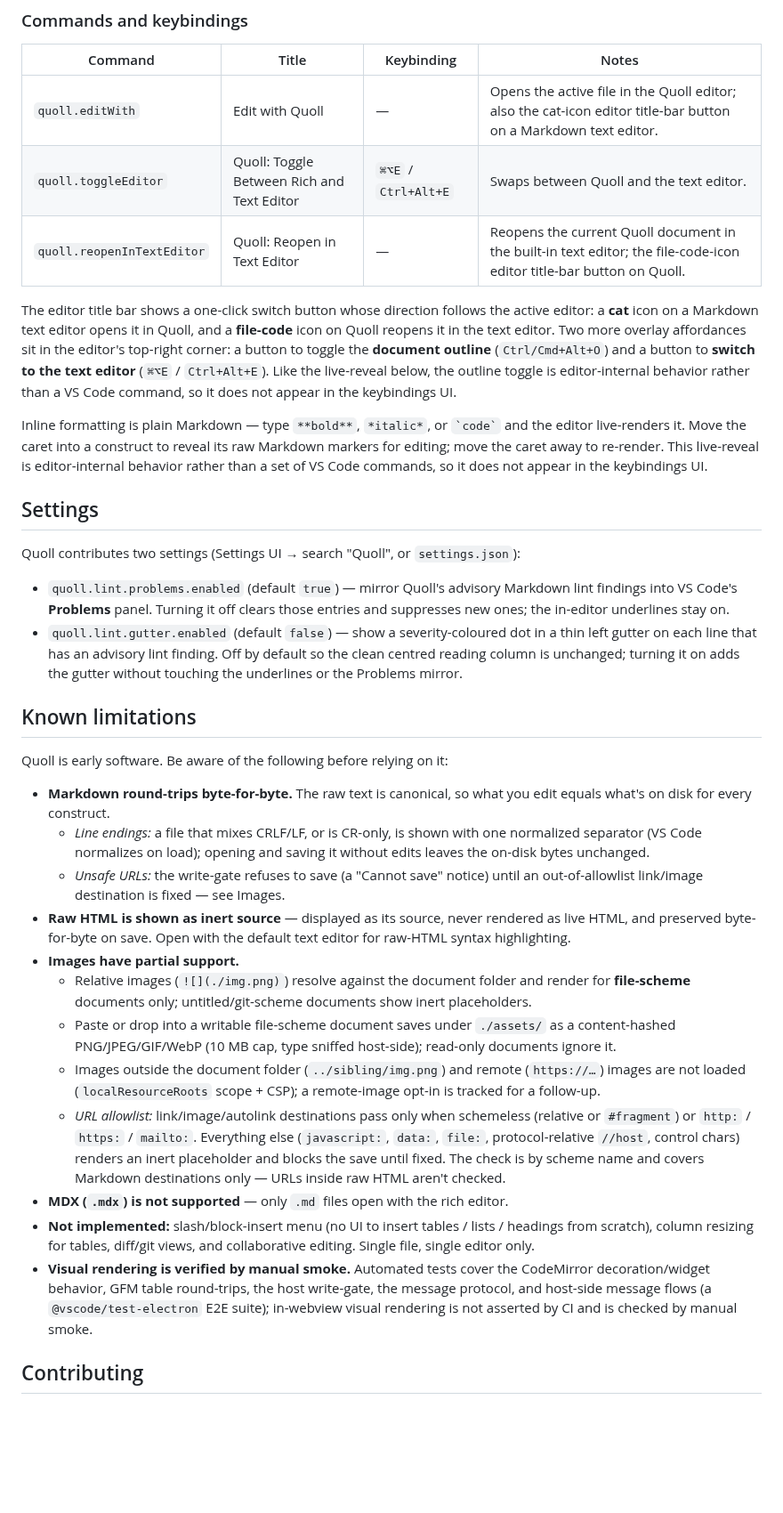
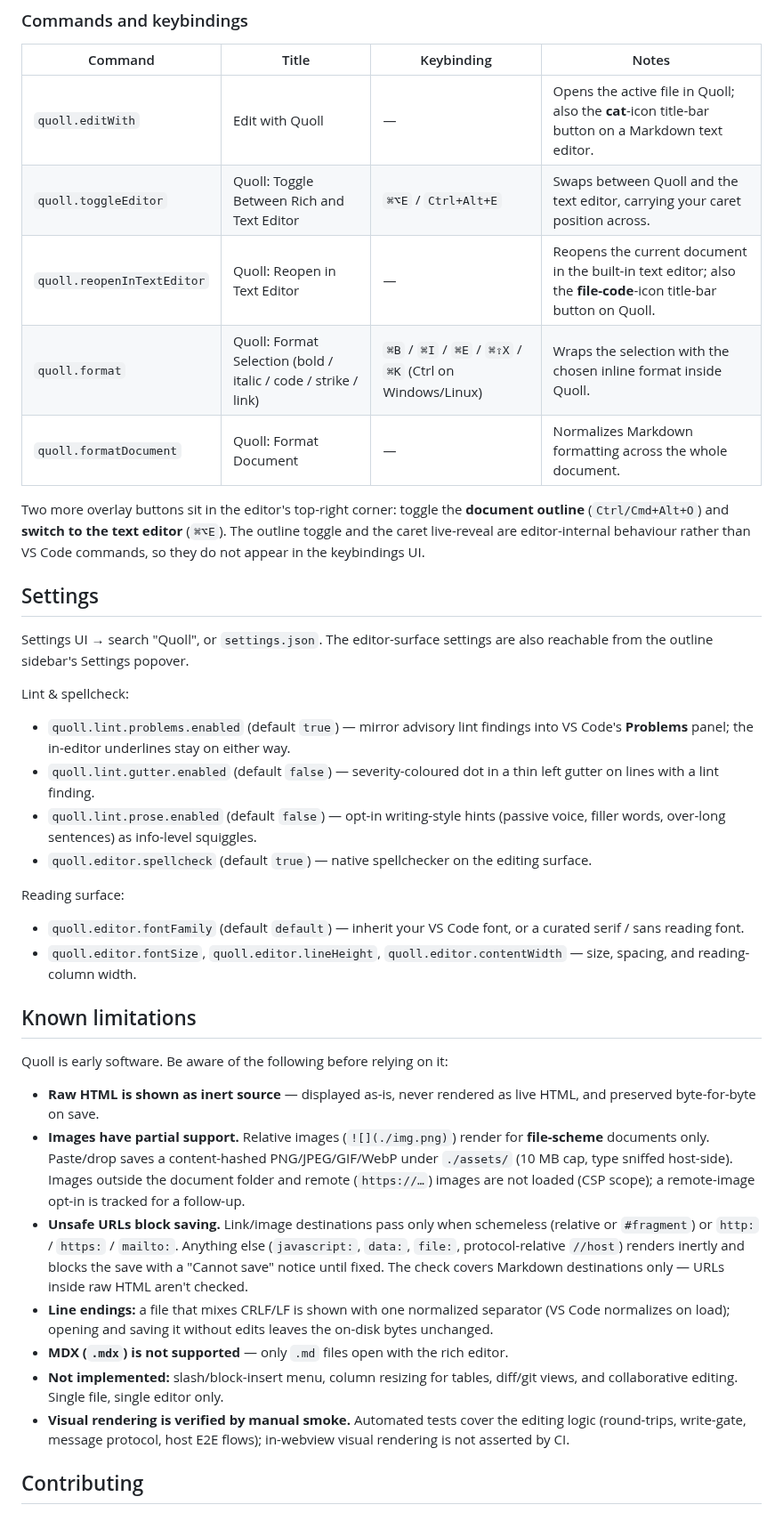
Before and after one commit to mtskf/quoll, a Markdown page: README.md, the part around one of its changes. Shown at 89% size. Drawn GitHub-style; blank space fills up the shorter version.

```diff
--- a/README.md
+++ b/README.md
@@ -74,53 +105,41 @@ Reload the VS Code window after installing.
 
 | Command              | Title                                      | Keybinding       | Notes                                      |
 | -------------------- | ------------------------------------------ | ---------------- | ------------------------------------------ |
-| `quoll.editWith`     | Edit with Quoll                            | —                | Opens the active file in the Quoll editor; also the cat-icon editor title-bar button on a Markdown text editor. |
-| `quoll.toggleEditor` | Quoll: Toggle Between Rich and Text Editor | `⌘⌥E` / `Ctrl+Alt+E` | Swaps between Quoll and the text editor.   |
-| `quoll.reopenInTextEditor` | Quoll: Reopen in Text Editor         | —                | Reopens the current Quoll document in the built-in text editor; the file-code-icon editor title-bar button on Quoll. |
+| `quoll.editWith`     | Edit with Quoll                            | —                | Opens the active file in Quoll; also the **cat**-icon title-bar button on a Markdown text editor. |
+| `quoll.toggleEditor` | Quoll: Toggle Between Rich and Text Editor | `⌘⌥E` / `Ctrl+Alt+E` | Swaps between Quoll and the text editor, carrying your caret position across. |
+| `quoll.reopenInTextEditor` | Quoll: Reopen in Text Editor         | —                | Reopens the current document in the built-in text editor; also the **file-code**-icon title-bar button on Quoll. |
+| `quoll.format`       | Quoll: Format Selection (bold / italic / code / strike / link) | `⌘B` / `⌘I` / `⌘E` / `⌘⇧X` / `⌘K` (Ctrl on Windows/Linux) | Wraps the selection with the chosen inline format inside Quoll. |
+| `quoll.formatDocument` | Quoll: Format Document                   | —                | Normalizes Markdown formatting across the whole document. |
 
-The editor title bar shows a one-click switch button whose direction follows the
-active editor: a **cat** icon on a Markdown text editor opens it in Quoll, and a
-**file-code** icon on Quoll reopens it in the text editor. Two more overlay
-affordances sit in the editor's top-right corner: a button to toggle the
-**document outline** (`Ctrl/Cmd+Alt+O`) and a button to **switch to the text
-editor** (`⌘⌥E` / `Ctrl+Alt+E`). Like the live-reveal below, the outline toggle is
-editor-internal behavior rather than a VS Code command, so it does not appear in
-the keybindings UI.
-
-Inline formatting is plain Markdown — type `**bold**`, `*italic*`, or
-`` `code` `` and the editor live-renders it. Move the caret into a
-construct to reveal its raw Markdown markers for editing; move the caret
-away to re-render. This live-reveal is editor-internal behavior rather than
-a set of VS Code commands, so it does not appear in the keybindings UI.
+Two more overlay buttons sit in the editor's top-right corner: toggle the **document outline** (`Ctrl/Cmd+Alt+O`) and **switch to the text editor** (`⌘⌥E`). The outline toggle and the caret live-reveal are editor-internal behaviour rather than VS Code commands, so they do not appear in the keybindings UI.
 
 ## Settings
 
-Quoll contributes two settings (Settings UI → search "Quoll", or `settings.json`):
+Settings UI → search "Quoll", or `settings.json`. The editor-surface settings are also reachable from the outline sidebar's Settings popover.
 
-- `quoll.lint.problems.enabled` (default `true`) — mirror Quoll's advisory
-  Markdown lint findings into VS Code's **Problems** panel. Turning it off
-  clears those entries and suppresses new ones; the in-editor underlines stay on.
-- `quoll.lint.gutter.enabled` (default `false`) — show a severity-coloured dot
-  in a thin left gutter on each line that has an advisory lint finding. Off by
-  default so the clean centred reading column is unchanged; turning it on adds
-  the gutter without touching the underlines or the Problems mirror.
+Lint & spellcheck:
+
+- `quoll.lint.problems.enabled` (default `true`) — mirror advisory lint findings into VS Code's **Problems** panel; the in-editor underlines stay on either way.
+- `quoll.lint.gutter.enabled` (default `false`) — severity-coloured dot in a thin left gutter on lines with a lint finding.
+- `quoll.lint.prose.enabled` (default `false`) — opt-in writing-style hints (passive voice, filler words, over-long sentences) as info-level squiggles.
+- `quoll.editor.spellcheck` (default `true`) — native spellchecker on the editing surface.
+
+Reading surface:
+
+- `quoll.editor.fontFamily` (default `default`) — inherit your VS Code font, or a curated serif / sans reading font.
+- `quoll.editor.fontSize`, `quoll.editor.lineHeight`, `quoll.editor.contentWidth` — size, spacing, and reading-column width.
 
 ## Known limitations
 
 Quoll is early software. Be aware of the following before relying on it:
 
-- **Markdown round-trips byte-for-byte.** The raw text is canonical, so what you edit equals what's on disk for every construct.
-  - *Line endings:* a file that mixes CRLF/LF, or is CR-only, is shown with one normalized separator (VS Code normalizes on load); opening and saving it without edits leaves the on-disk bytes unchanged.
-  - *Unsafe URLs:* the write-gate refuses to save (a "Cannot save" notice) until an out-of-allowlist link/image destination is fixed — see Images.
-- **Raw HTML is shown as inert source** — displayed as its source, never rendered as live HTML, and preserved byte-for-byte on save. Open with the default text editor for raw-HTML syntax highlighting.
-- **Images have partial support.**
-  - Relative images (`![](./img.png)`) resolve against the document folder and render for **file-scheme** documents only; untitled/git-scheme documents show inert placeholders.
-  - Paste or drop into a writable file-scheme document saves under `./assets/` as a content-hashed PNG/JPEG/GIF/WebP (10 MB cap, type sniffed host-side); read-only documents ignore it.
-  - Images outside the document folder (`../sibling/img.png`) and remote (`https://…`) images are not loaded (`localResourceRoots` scope + CSP); a remote-image opt-in is tracked for a follow-up.
-  - *URL allowlist:* link/image/autolink destinations pass only when schemeless (relative or `#fragment`) or `http:` / `https:` / `mailto:`. Everything else (`javascript:`, `data:`, `file:`, protocol-relative `//host`, control chars) renders an inert placeholder and blocks the save until fixed. The check is by scheme name and covers Markdown destinations only — URLs inside raw HTML aren't checked.
+- **Raw HTML is shown as inert source** — displayed as-is, never rendered as live HTML, and preserved byte-for-byte on save.
+- **Images have partial support.** Relative images (`![](./img.png)`) render for **file-scheme** documents only. Paste/drop saves a content-hashed PNG/JPEG/GIF/WebP under `./assets/` (10 MB cap, type sniffed host-side). Images outside the document folder and remote (`https://…`) images are not loaded (CSP scope); a remote-image opt-in is tracked for a follow-up.
+- **Unsafe URLs block saving.** Link/image destinations pass only when schemeless (relative or `#fragment`) or `http:` / `https:` / `mailto:`. Anything else (`javascript:`, `data:`, `file:`, protocol-relative `//host`) renders inertly and blocks the save with a "Cannot save" notice until fixed. The check covers Markdown destinations only — URLs inside raw HTML aren't checked.
+- **Line endings:** a file that mixes CRLF/LF is shown with one normalized separator (VS Code normalizes on load); opening and saving it without edits leaves the on-disk bytes unchanged.
 - **MDX (`.mdx`) is not supported** — only `.md` files open with the rich editor.
-- **Not implemented:** slash/block-insert menu (no UI to insert tables / lists / headings from scratch), column resizing for tables, diff/git views, and collaborative editing. Single file, single editor only.
-- **Visual rendering is verified by manual smoke.** Automated tests cover the CodeMirror decoration/widget behavior, GFM table round-trips, the host write-gate, the message protocol, and host-side message flows (a `@vscode/test-electron` E2E suite); in-webview visual rendering is not asserted by CI and is checked by manual smoke.
+- **Not implemented:** slash/block-insert menu, column resizing for tables, diff/git views, and collaborative editing. Single file, single editor only.
+- **Visual rendering is verified by manual smoke.** Automated tests cover the editing logic (round-trips, write-gate, message protocol, host E2E flows); in-webview visual rendering is not asserted by CI.
 
 ## Contributing
 
```
Also changed, not shown: other parts of README.md (+46 -15 lines), images/outline.gif (added), images/table.gif (added), images/tasks.gif (added), 1 other file.
